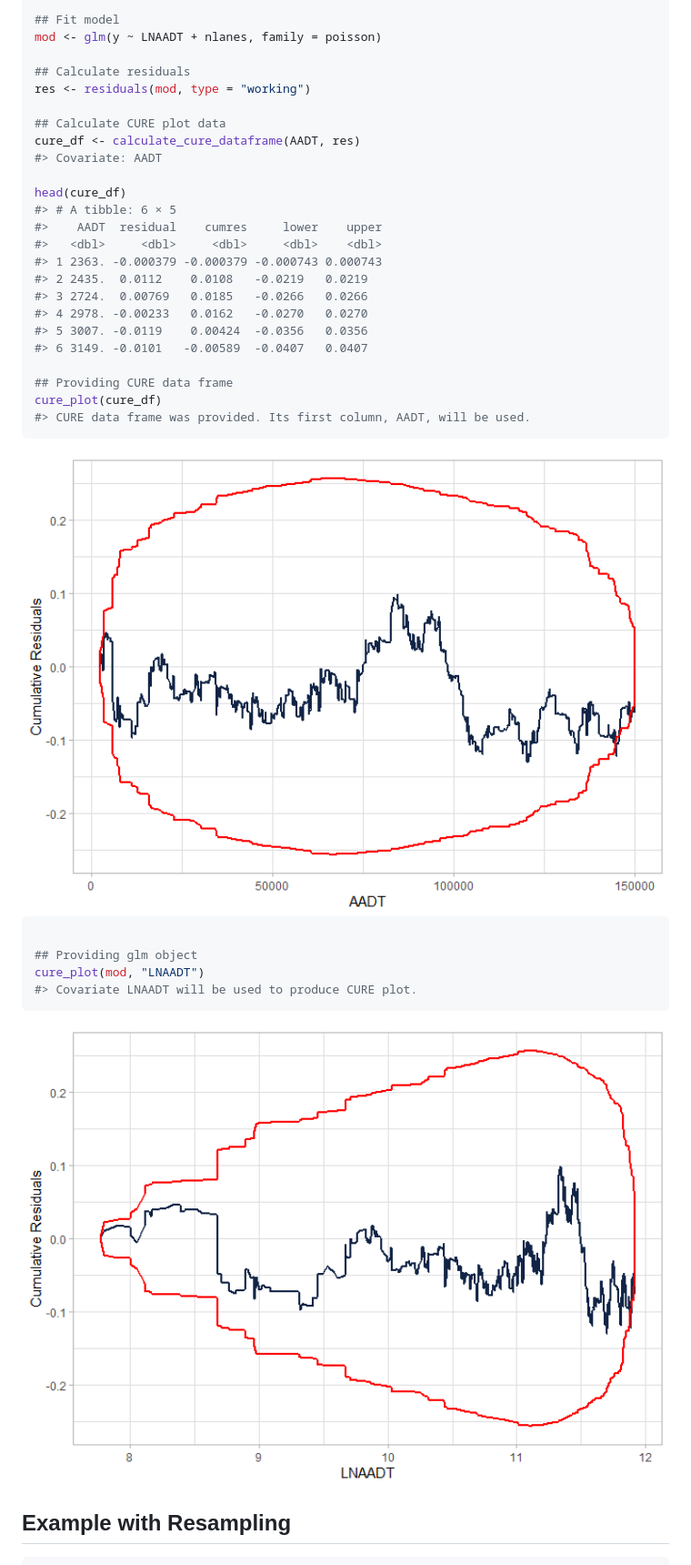
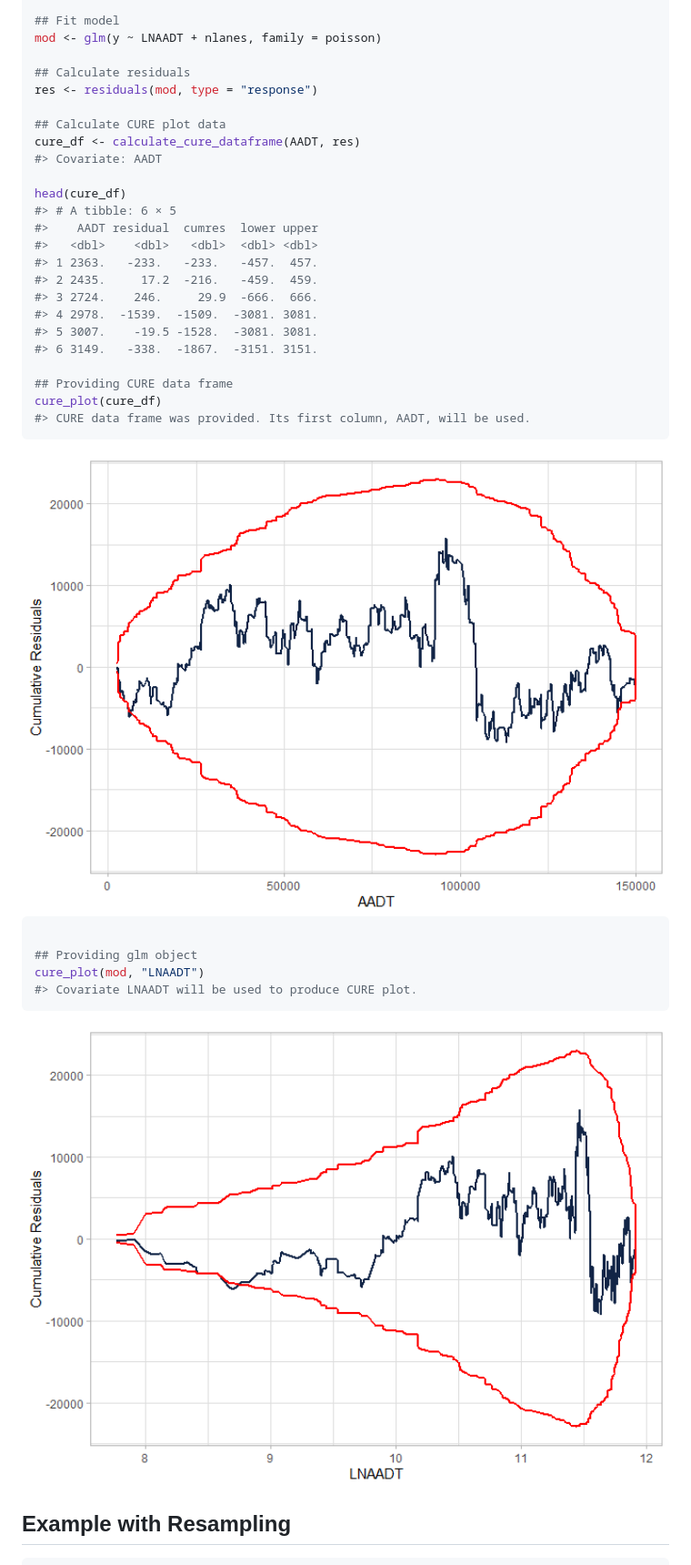
Before and after one commit to gbasulto/cureplots, a Markdown page: README.md, the part around the change printed below. Shown: that part at 91% size. Rendered like a GitHub page; pictures changed too: man/figures/README-example-1.png, man/figures/README-example-2.png.

```diff
--- a/README.md
+++ b/README.md
@@ -78,7 +78,7 @@ y <- rpois(n, theta)
 mod <- glm(y ~ LNAADT + nlanes, family = poisson)
 
 ## Calculate residuals
-res <- residuals(mod, type = "working")
+res <- residuals(mod, type = "response")
 
 ## Calculate CURE plot data
 cure_df <- calculate_cure_dataframe(AADT, res)
@@ -86,14 +86,14 @@ cure_df <- calculate_cure_dataframe(AADT, res)
 
 head(cure_df)
 #> # A tibble: 6 × 5
-#>    AADT  residual    cumres     lower    upper
-#>   <dbl>     <dbl>     <dbl>     <dbl>    <dbl>
-#> 1 2363. -0.000379 -0.000379 -0.000743 0.000743
-#> 2 2435.  0.0112    0.0108   -0.0219   0.0219
-#> 3 2724.  0.00769   0.0185   -0.0266   0.0266
-#> 4 2978. -0.00233   0.0162   -0.0270   0.0270
-#> 5 3007. -0.0119    0.00424  -0.0356   0.0356
-#> 6 3149. -0.0101   -0.00589  -0.0407   0.0407
+#>    AADT residual  cumres  lower upper
+#>   <dbl>    <dbl>   <dbl>  <dbl> <dbl>
+#> 1 2363.   -233.   -233.   -457.  457.
+#> 2 2435.     17.2  -216.   -459.  459.
+#> 3 2724.    246.     29.9  -666.  666.
+#> 4 2978.  -1539.  -1509.  -3081. 3081.
+#> 5 3007.    -19.5 -1528.  -3081. 3081.
+#> 6 3149.   -338.  -1867.  -3151. 3151.
 
 ## Providing CURE data frame
 cure_plot(cure_df)
```
Also changed, not shown: other parts of README.md (+1 -1 lines), man/figures/README-resampling-1.png, 1 other file.
